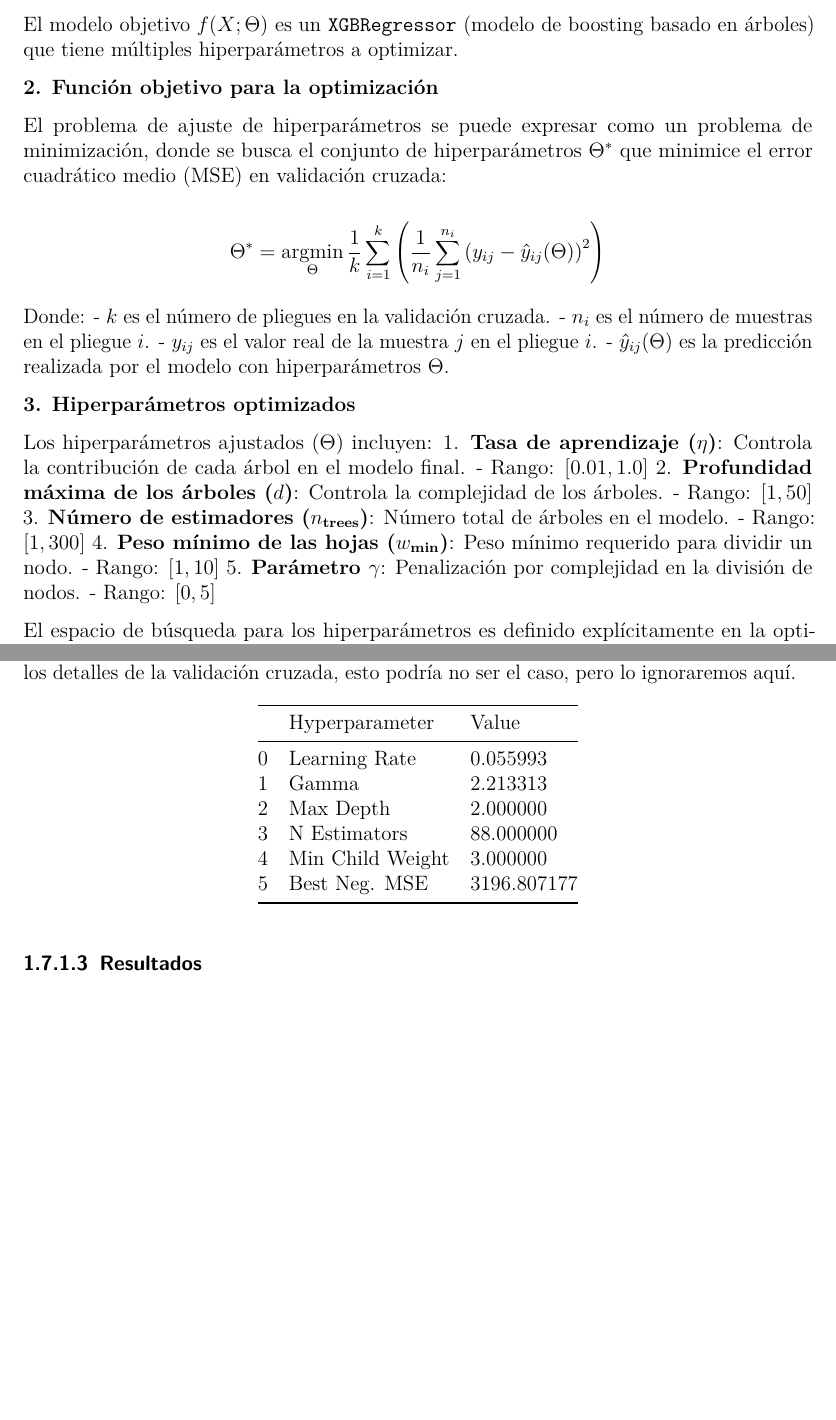
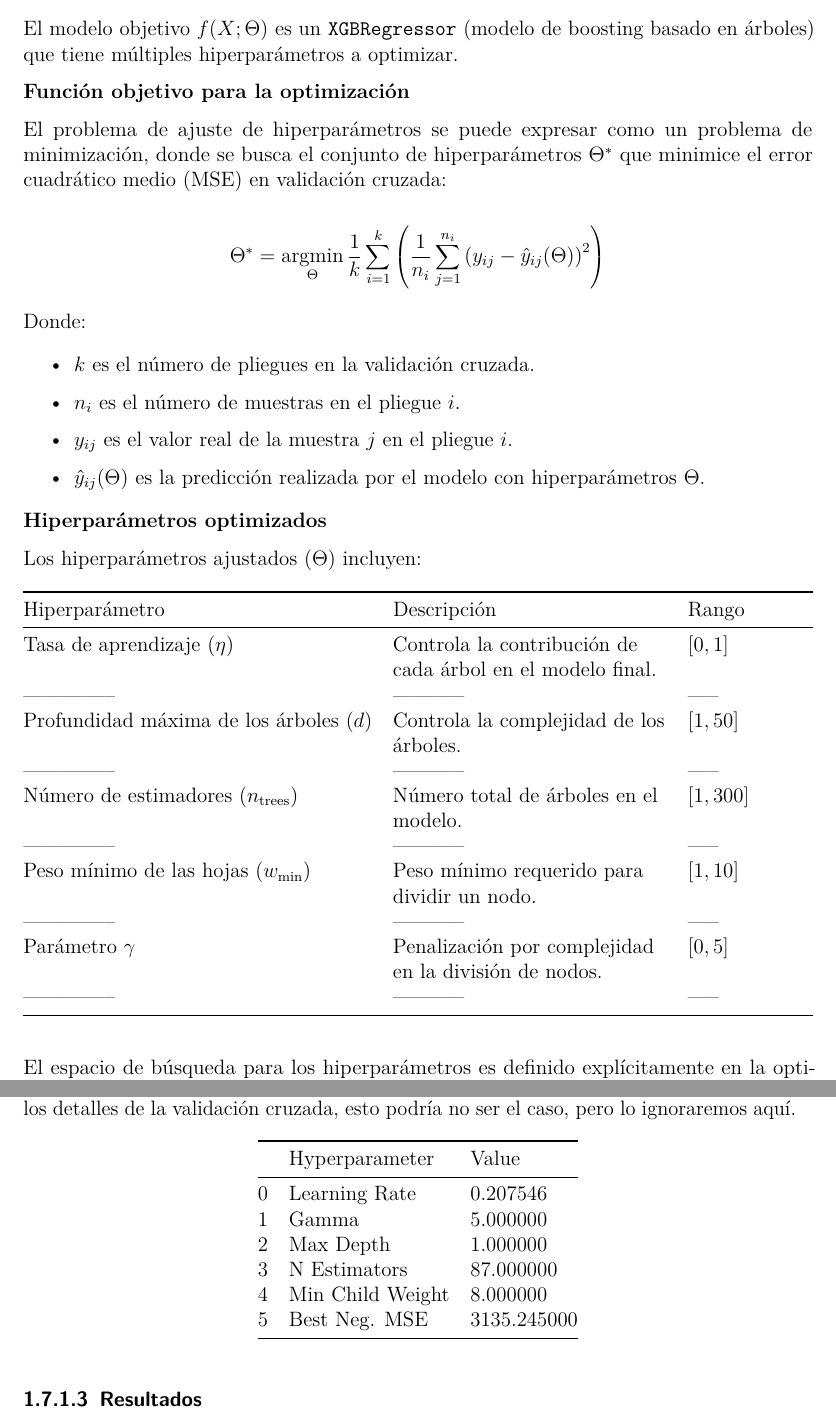
Before and after one commit to ThMRudolf/2024_Project_NumericalMethods, a LaTeX document (ProyFinal_OptBayesiana_2024.tex): two parts of pages 15 and 16 of 20 before the commit and two parts of pages 15 and 17 of 21 after it, joined at a grey line, cut so that both start at the same text, the shorter picture padded with empty space. Compiled offline with pdfLaTeX.

Commit message:
Se anexa qmd con planteamiento matematico

```diff
--- a/ProyFinal_OptBayesiana_2024.tex
+++ b/ProyFinal_OptBayesiana_2024.tex
@@ -721,3 +729,0 @@ matriz de entrada con \(n\) muestras y \(d\) características. -
-capacidad de generalización. - \(\epsilon\) es un término de error
-(ruido) que modela incertidumbre o variabilidad no explicada por
-\(f(X; \Theta)\).
@@ -726,7 +748,7 @@ El modelo objetivo \(f(X; \Theta)\) es un \texttt{XGBRegressor} (modelo
 de boosting basado en árboles) que tiene múltiples hiperparámetros a
 optimizar.
 
-\textbf{2. Función objetivo para la optimización}
+\textbf{Función objetivo para la optimización}
 
 El problema de ajuste de hiperparámetros se puede expresar como un
 problema de minimización, donde se busca el conjunto de hiperparámetros
@@ -737,24 +759,56 @@ cruzada:
 \Theta^* = \underset{\Theta}{\text{argmin}} \, \frac{1}{k} \sum_{i=1}^{k} \left( \frac{1}{n_i} \sum_{j=1}^{n_i} \left( y_{ij} - \hat{y}_{ij}(\Theta) \right)^2 \right)
 \]
 
-Donde: - \(k\) es el número de pliegues en la validación cruzada. -
-\(n_i\) es el número de muestras en el pliegue \(i\). - \(y_{ij}\) es el
-valor real de la muestra \(j\) en el pliegue \(i\). -
-\(\hat{y}_{ij}(\Theta)\) es la predicción realizada por el modelo con
-hiperparámetros \(\Theta\).
+Donde:
 
-\textbf{3. Hiperparámetros optimizados}
+\begin{itemize}
+\item
+  \(k\) es el número de pliegues en la validación cruzada.
+\item
+  \(n_i\) es el número de muestras en el pliegue \(i\).
+\item
+  \(y_{ij}\) es el valor real de la muestra \(j\) en el pliegue \(i\).
+\item
+  \(\hat{y}_{ij}(\Theta)\) es la predicción realizada por el modelo con
+  hiperparámetros \(\Theta\).
+\end{itemize}
 
-Los hiperparámetros ajustados (\(\Theta\)) incluyen: 1. \textbf{Tasa de
-aprendizaje (\(\eta\))}: Controla la contribución de cada árbol en el
-modelo final. - Rango: \([0.01, 1.0]\) 2. \textbf{Profundidad máxima de
-los árboles (\(d\))}: Controla la complejidad de los árboles. - Rango:
-\([1, 50]\) 3. \textbf{Número de estimadores (\(n_{\text{trees}}\))}:
-Número total de árboles en el modelo. - Rango: \([1, 300]\) 4.
-\textbf{Peso mínimo de las hojas (\(w_{\text{min}}\))}: Peso mínimo
-requerido para dividir un nodo. - Rango: \([1, 10]\) 5.
-\textbf{Parámetro \(\gamma\)}: Penalización por complejidad en la
-división de nodos. - Rango: \([0, 5]\)
+\textbf{Hiperparámetros optimizados}
+
+Los hiperparámetros ajustados (\(\Theta\)) incluyen:
+
+\begin{longtable}[]{@{}
+  >{\raggedright\arraybackslash}p{(\columnwidth - 4\tabcolsep) * \real{0.4667}}
+  >{\raggedright\arraybackslash}p{(\columnwidth - 4\tabcolsep) * \real{0.3667}}
+  >{\raggedright\arraybackslash}p{(\columnwidth - 4\tabcolsep) * \real{0.1667}}@{}}
+\toprule\noalign{}
+\begin{minipage}[b]{\linewidth}\raggedright
+Hiperparámetro
+\end{minipage} & \begin{minipage}[b]{\linewidth}\raggedright
+Descripción
+\end{minipage} & \begin{minipage}[b]{\linewidth}\raggedright
+Rango
+\end{minipage} \\
+\midrule\noalign{}
+\endhead
+\bottomrule\noalign{}
+\endlastfoot
+Tasa de aprendizaje (\(\eta\)) & Controla la contribución de cada árbol
+en el modelo final. & \([0, 1]\) \\
+-------------- & ----------- & ----- \\
+Profundidad máxima de los árboles (\(d\)) & Controla la complejidad de
+los árboles. & \([1, 50]\) \\
+-------------- & ----------- & ----- \\
+Número de estimadores (\(n_{\text{trees}}\)) & Número total de árboles
+en el modelo. & \([1, 300]\) \\
+-------------- & ----------- & ----- \\
+Peso mínimo de las hojas (\(w_{\text{min}}\)) & Peso mínimo requerido
+para dividir un nodo. & \([1, 10]\) \\
+-------------- & ----------- & ----- \\
+Parámetro \(\gamma\) & Penalización por complejidad en la división de
+nodos. & \([0, 5]\) \\
+-------------- & ----------- & ----- \\
+\end{longtable}
 
 El espacio de búsqueda para los hiperparámetros es definido
 explícitamente en la optimización bayesiana.
@@ -842,12 +902,12 @@ el caso, pero lo ignoraremos aquí.
 \endhead
 \bottomrule\noalign{}
 \endlastfoot
-0 & Learning Rate & 0.055993 \\
-1 & Gamma & 2.213313 \\
-2 & Max Depth & 2.000000 \\
-3 & N Estimators & 88.000000 \\
-4 & Min Child Weight & 3.000000 \\
-5 & Best Neg. MSE & 3196.807177 \\
+0 & Learning Rate & 0.207546 \\
+1 & Gamma & 5.000000 \\
+2 & Max Depth & 1.000000 \\
+3 & N Estimators & 87.000000 \\
+4 & Min Child Weight & 8.000000 \\
+5 & Best Neg. MSE & 3135.245000 \\
 \end{longtable}
 
 \paragraph{Resultados}\label{resultados}
```
Also changed, not shown: ProyFinal_OptBayesiana_2024.pdf, ProyFinal_OptBayesiana_2024_files/figure-pdf/cell-10-output-1.pdf, ProyFinal_OptBayesiana_2024_files/figure-pdf/cell-11-output-1.pdf, ProyFinal_OptBayesiana_2024_files/figure-pdf/cell-12-output-1.pdf (added), ProyFinal_OptBayesiana_2024_files/figure-pdf/cell-16-output-1.pdf, ProyFinal_OptBayesiana_2024_files/figure-pdf/cell-17-output-1.pdf, ProyFinal_OptBayesiana_2024_files/figure-pdf/cell-18-output-1.pdf (added), ProyFinal_OptBayesiana_2024_files/figure-pdf/cell-23-output-1.pdf, ProyFinal_OptBayesiana_2024_files/figure-pdf/cell-24-output-1.pdf, ProyFinal_OptBayesiana_2024_files/figure-pdf/cell-25-output-1.pdf (added), ProyFinal_OptBayesiana_2024_files/figure-pdf/cell-3-output-1.pdf, ProyFinal_OptBayesiana_2024_files/figure-pdf/cell-6-output-1.pdf, ProyFinal_OptBayesiana_2024_files/figure-pdf/cell-7-output-1.pdf, ProyFinal_OptBayesiana_2024_files/figure-pdf/cell-8-output-1.pdf, 2 more files, 2 other files.
